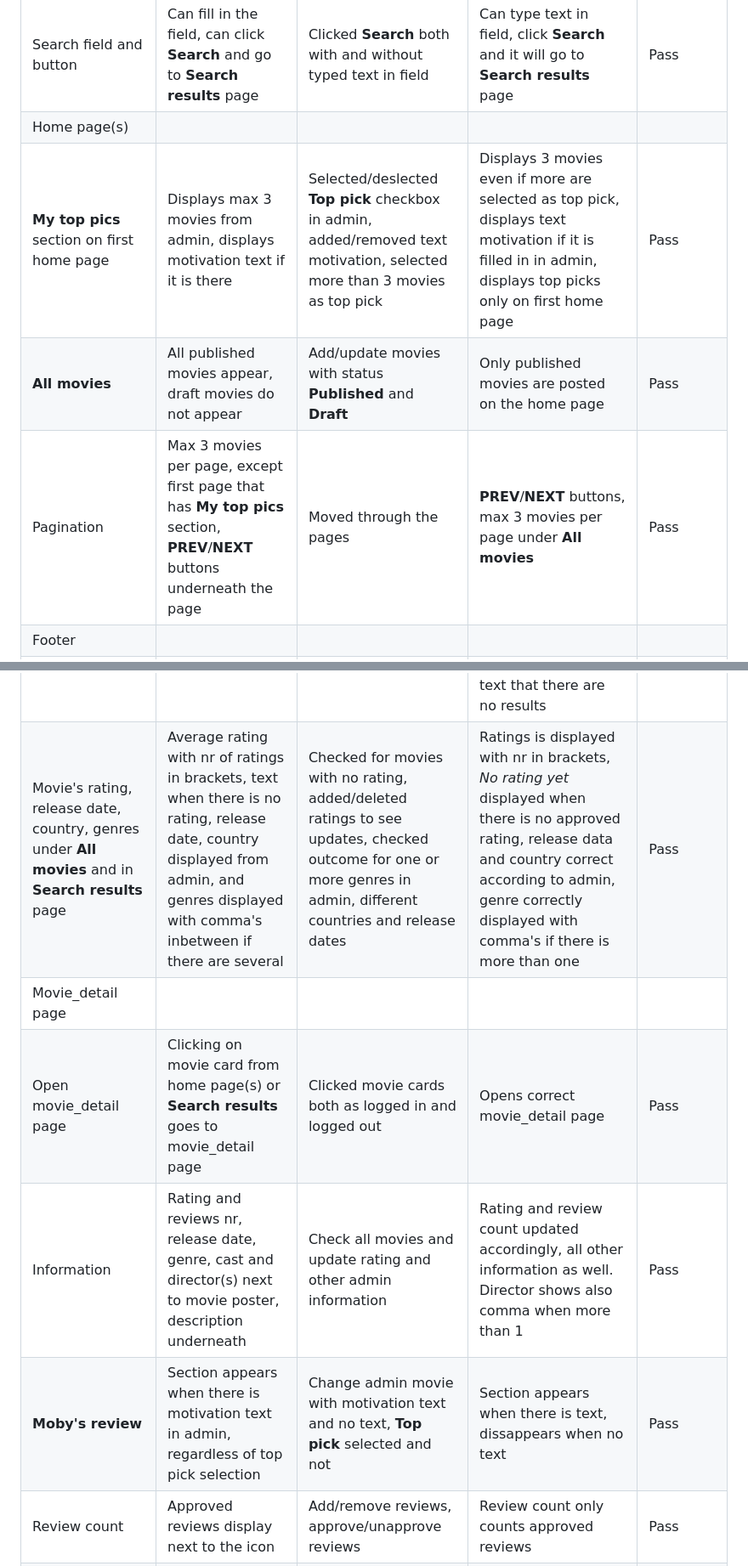
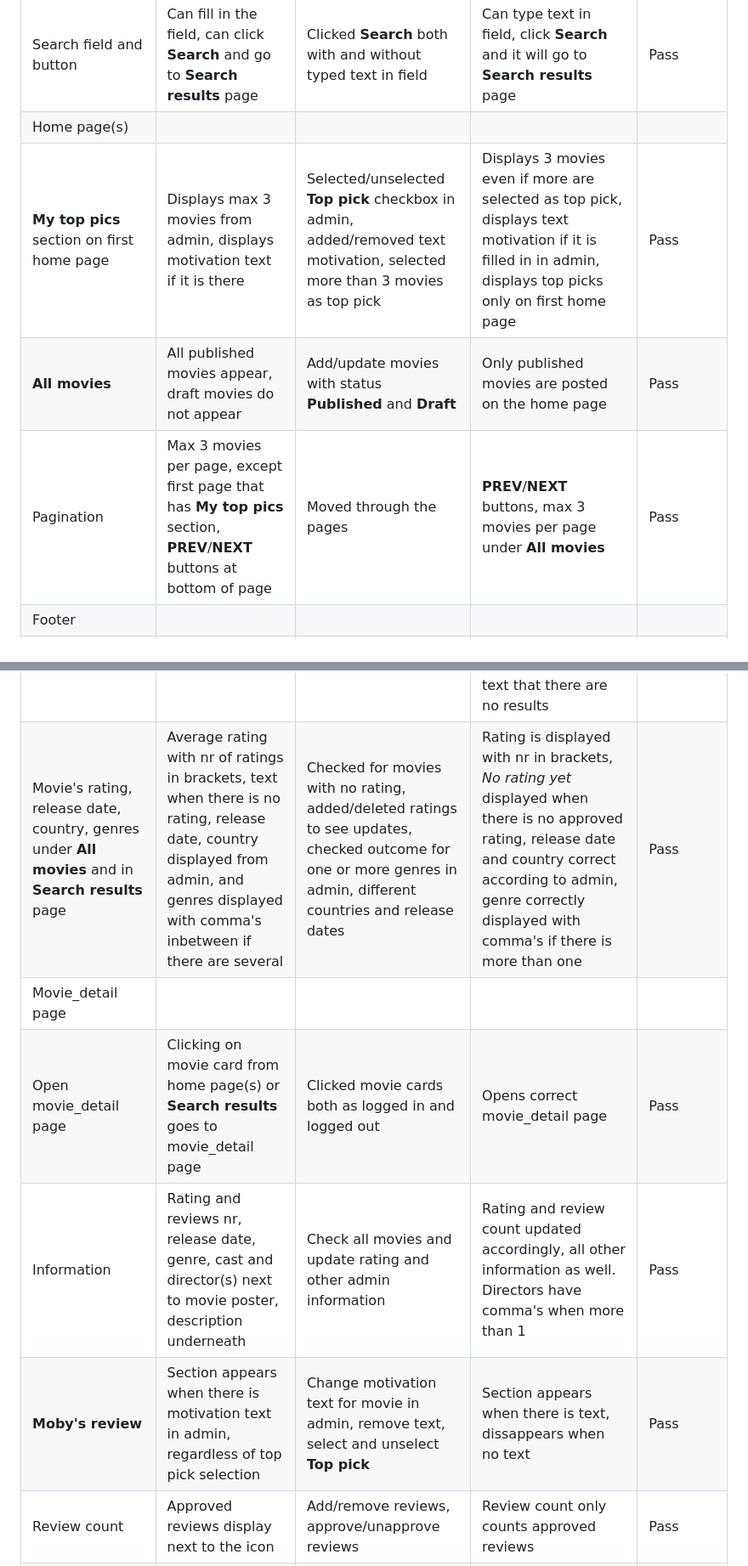
Before and after one commit to LizzyonGit/rates_r_us, a Markdown page: TESTING.md, 2 parts joined by grey strips. Shown at 85% size. GitHub-like rendering.

```diff
--- a/TESTING.md
+++ b/TESTING.md
@@ -323,18 +323,18 @@ Tested extensively on a Dell laptop, and on a Lenovo laptop, and Huawei phone. A
 |Navbar links to Home|**Home** is always visible, both **Home** and logo go to first home page|Clicked the links|Logo and **Home** go to (first) home page|Pass|
 |Search field and button|Can fill in the field, can click **Search** and go to **Search results** page|Clicked **Search** both with and without typed text in field|Can type text in field, click **Search** and it will go to **Search results** page|Pass|
 |Home page(s)|
-|**My top pics** section on first home page|Displays max 3 movies from admin, displays motivation text if it is there|Selected/deslected **Top pick** checkbox in admin, added/removed text motivation, selected more than 3 movies as top pick|Displays 3 movies even if more are selected as top pick, displays text motivation if it is filled in in admin, displays top picks only on first home page|Pass|
+|**My top pics** section on first home page|Displays max 3 movies from admin, displays motivation text if it is there|Selected/unselected **Top pick** checkbox in admin, added/removed text motivation, selected more than 3 movies as top pick|Displays 3 movies even if more are selected as top pick, displays text motivation if it is filled in in admin, displays top picks only on first home page|Pass|
 |**All movies**|All published movies appear, draft movies do not appear|Add/update movies with status **Published** and **Draft**|Only published movies are posted on the home page|Pass|
-|Pagination|Max 3 movies per page, except first page that has **My top pics** section, **PREV**/**NEXT** buttons underneath the page|Moved through the pages|**PREV**/**NEXT** buttons, max 3 movies per page under **All movies**|Pass|
+|Pagination|Max 3 movies per page, except first page that has **My top pics** section, **PREV**/**NEXT** buttons at bottom of page|Moved through the pages|**PREV**/**NEXT** buttons, max 3 movies per page under **All movies**|Pass|
 |Footer|
 |Footer|Links to social media opening in new tabs|Clicked links in footer|Links open in new tabs|Pass|
 |**Search results** page|
 |**Search results** page|Alphabetically ordered movie results, text if no result|Search on search terms, without search term, and with search term which should not have a result|Not filling in any search term gives all movies alphabetically, searching for actor, director or title gives relevant movies, if no result there is a text that there are no results|Pass|
-|Movie's rating, release date, country, genres under **All movies** and in **Search results** page|Average rating with nr of ratings in brackets, text when there is no rating, release date, country displayed from admin, and genres displayed with comma's inbetween if there are several|Checked for movies with no rating, added/deleted ratings to see updates, checked outcome for one or more genres in admin, different countries and release dates|Ratings is displayed with nr in brackets, *No rating yet* displayed when there is no approved rating, release data and country correct according to admin, genre correctly displayed with comma's if there is more than one|Pass|
+|Movie's rating, release date, country, genres under **All movies** and in **Search results** page|Average rating with nr of ratings in brackets, text when there is no rating, release date, country displayed from admin, and genres displayed with comma's inbetween if there are several|Checked for movies with no rating, added/deleted ratings to see updates, checked outcome for one or more genres in admin, different countries and release dates|Rating is displayed with nr in brackets, *No rating yet* displayed when there is no approved rating, release date and country correct according to admin, genre correctly displayed with comma's if there is more than one|Pass|
 |Movie_detail page|
 |Open movie_detail page|Clicking on movie card from home page(s) or **Search results** goes to movie_detail page|Clicked movie cards both as logged in and logged out|Opens correct movie_detail page|Pass|
-|Information|Rating and reviews nr, release date, genre, cast and director(s) next to movie poster, description underneath|Check all movies and update rating and other admin information|Rating and review count updated accordingly, all other information as well. Director shows also comma when more than 1|Pass|
-|**Moby's review**|Section appears when there is motivation text in admin, regardless of top pick selection|Change admin movie with motivation text and no text, **Top pick** selected and not| Section appears when there is text, dissappears when no text|Pass|
+|Information|Rating and reviews nr, release date, genre, cast and director(s) next to movie poster, description underneath|Check all movies and update rating and other admin information|Rating and review count updated accordingly, all other information as well. Directors have comma's when more than 1|Pass|
+|**Moby's review**|Section appears when there is motivation text in admin, regardless of top pick selection|Change motivation text for movie in admin, remove text, select and unselect **Top pick**| Section appears when there is text, dissappears when no text|Pass|
 |Review count|Approved reviews display next to the icon|Add/remove reviews, approve/unapprove reviews|Review count only counts approved reviews|Pass|
 |**Have your say!** form for logged in user|Form appears when logged in|Log in and check the section|Form is displayed when logged in|Pass|
 |**Have your say!** form for logged out user|Instead of form there is a text urging user to log in or register|Log out and check section|Form is not there, there is text *Register or log in to add a review!* with links to log in or register|Pass|
```
Also changed, not shown: other parts of TESTING.md (+11 -11 lines), README.md (+1 -1 lines).
